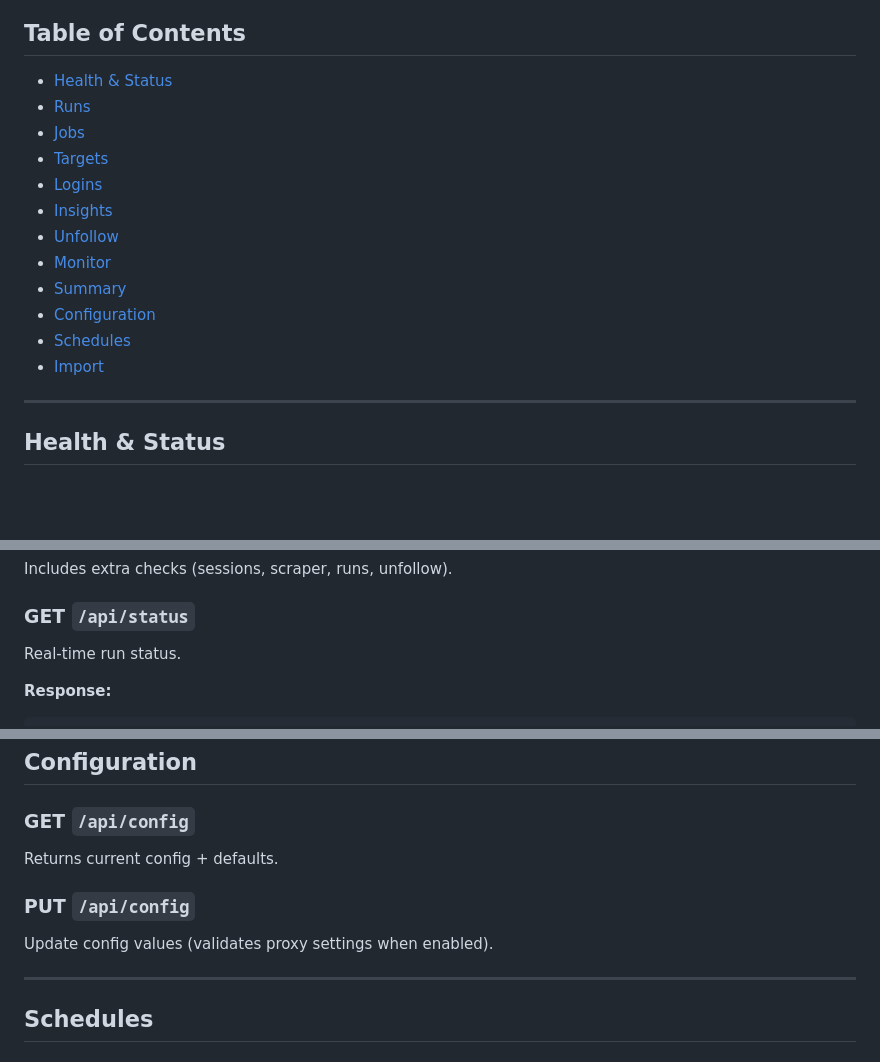
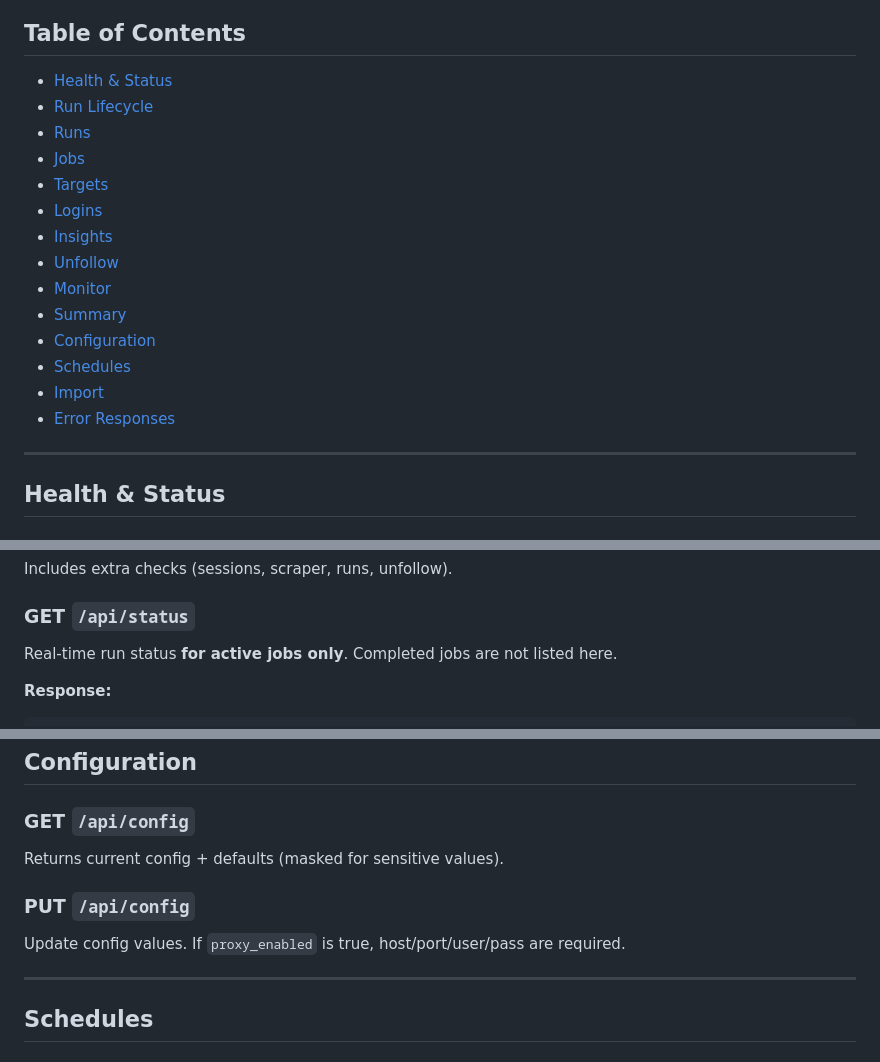
Before and after one commit to mikezio/InstaLab, a Markdown page: API.md, 3 parts joined by grey strips. GitHub-like rendering; blank space fills up the shorter version.

````diff
--- a/API.md
+++ b/API.md
@@ -11,6 +11,7 @@ This document describes the Flask API endpoints available in InstaLab.
 ## Table of Contents
 
 - [Health & Status](#health--status)
+- [Run Lifecycle](#run-lifecycle)
 - [Runs](#runs)
 - [Jobs](#jobs)
 - [Targets](#targets)
@@ -22,6 +23,7 @@ This document describes the Flask API endpoints available in InstaLab.
 - [Configuration](#configuration)
 - [Schedules](#schedules)
 - [Import](#import)
+- [Error Responses](#error-responses)
 
 ---
 
@@ -47,7 +49,7 @@ Includes extra checks (sessions, scraper, runs, unfollow).
 
 ### GET `/api/status`
 
-Real‑time run status.
+Real‑time run status **for active jobs only**. Completed jobs are not listed here.
 
 **Response:**
 ```json
@@ -290,11 +321,11 @@ High‑level totals and performance stats.
 
 ### GET `/api/config`
 
-Returns current config + defaults.
+Returns current config + defaults (masked for sensitive values).
 
 ### PUT `/api/config`
 
-Update config values (validates proxy settings when enabled).
+Update config values. If `proxy_enabled` is true, host/port/user/pass are required.
 
 ---
 
````
Also changed, not shown: other parts of API.md (+31 -0 lines).
